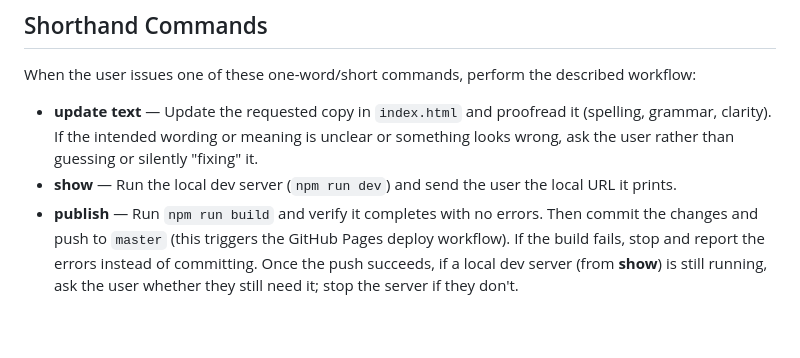
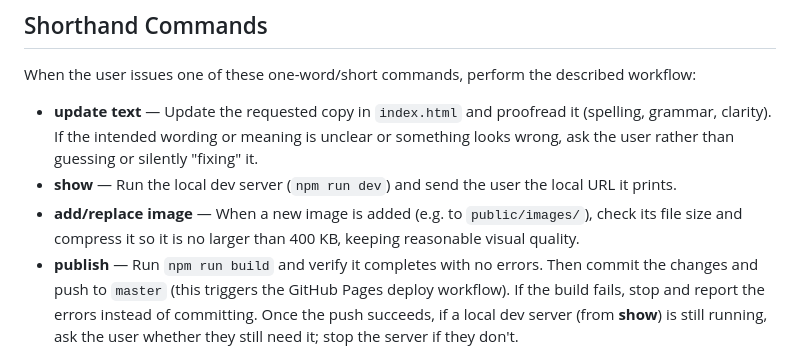
Before and after one commit to palinamarkovich/palinamarkovich.github.io, a Markdown page: CLAUDE.md, the part around the change. Drawn GitHub-style; blank space fills up the shorter version.

Commit message:
Add image compression shorthand command to CLAUDE.md
Co-Authored-By: Claude Opus 4.8 <noreply@anthropic.com>

```diff
--- a/CLAUDE.md
+++ b/CLAUDE.md
@@ -12,6 +12,7 @@ When the user issues one of these one-word/short commands, perform the described
 
 - **update text** — Update the requested copy in `index.html` and proofread it (spelling, grammar, clarity). If the intended wording or meaning is unclear or something looks wrong, ask the user rather than guessing or silently "fixing" it.
 - **show** — Run the local dev server (`npm run dev`) and send the user the local URL it prints.
+- **add/replace image** — When a new image is added (e.g. to `public/images/`), check its file size and compress it so it is no larger than 400 KB, keeping reasonable visual quality.
 - **publish** — Run `npm run build` and verify it completes with no errors. Then commit the changes and push to `master` (this triggers the GitHub Pages deploy workflow). If the build fails, stop and report the errors instead of committing. Once the push succeeds, if a local dev server (from **show**) is still running, ask the user whether they still need it; stop the server if they don't.
 
 ## Development Commands
```
